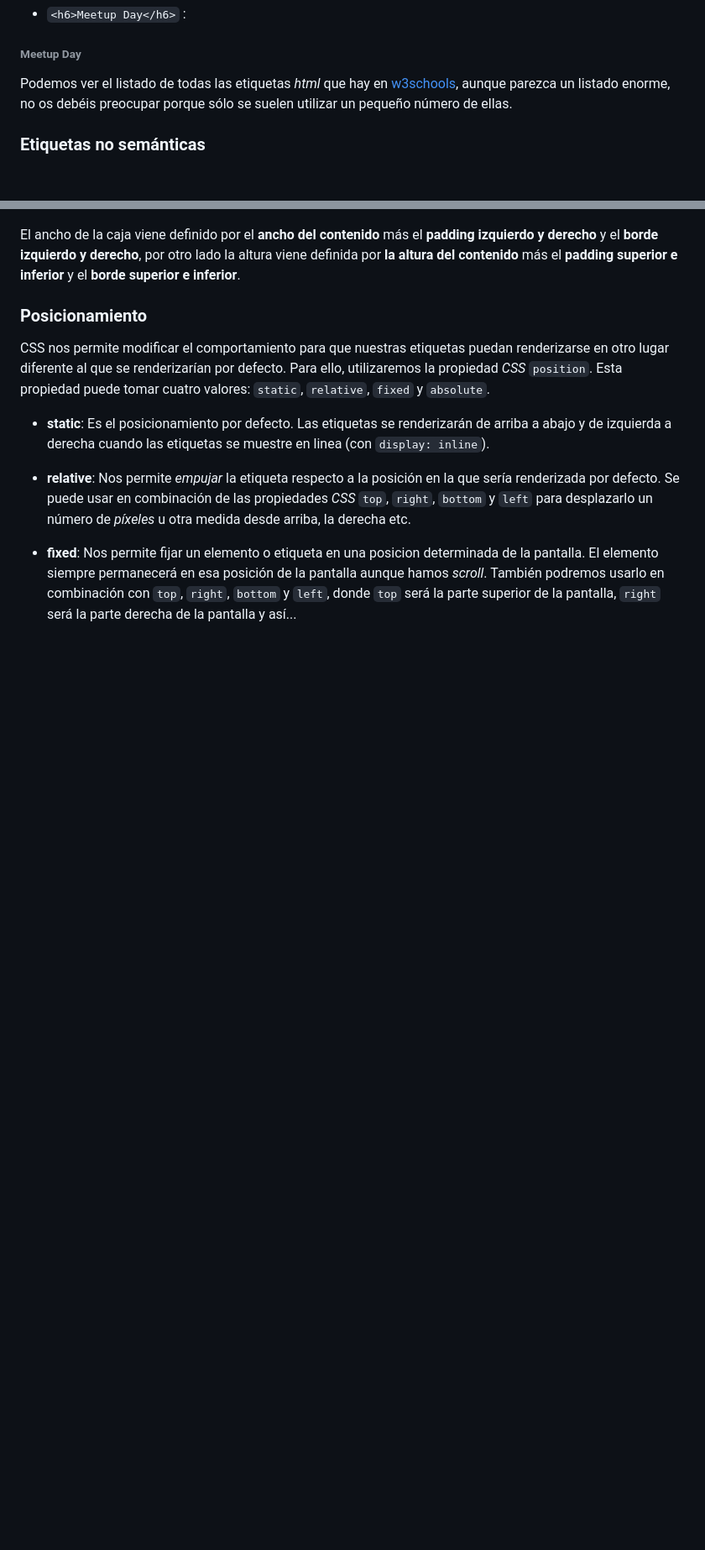
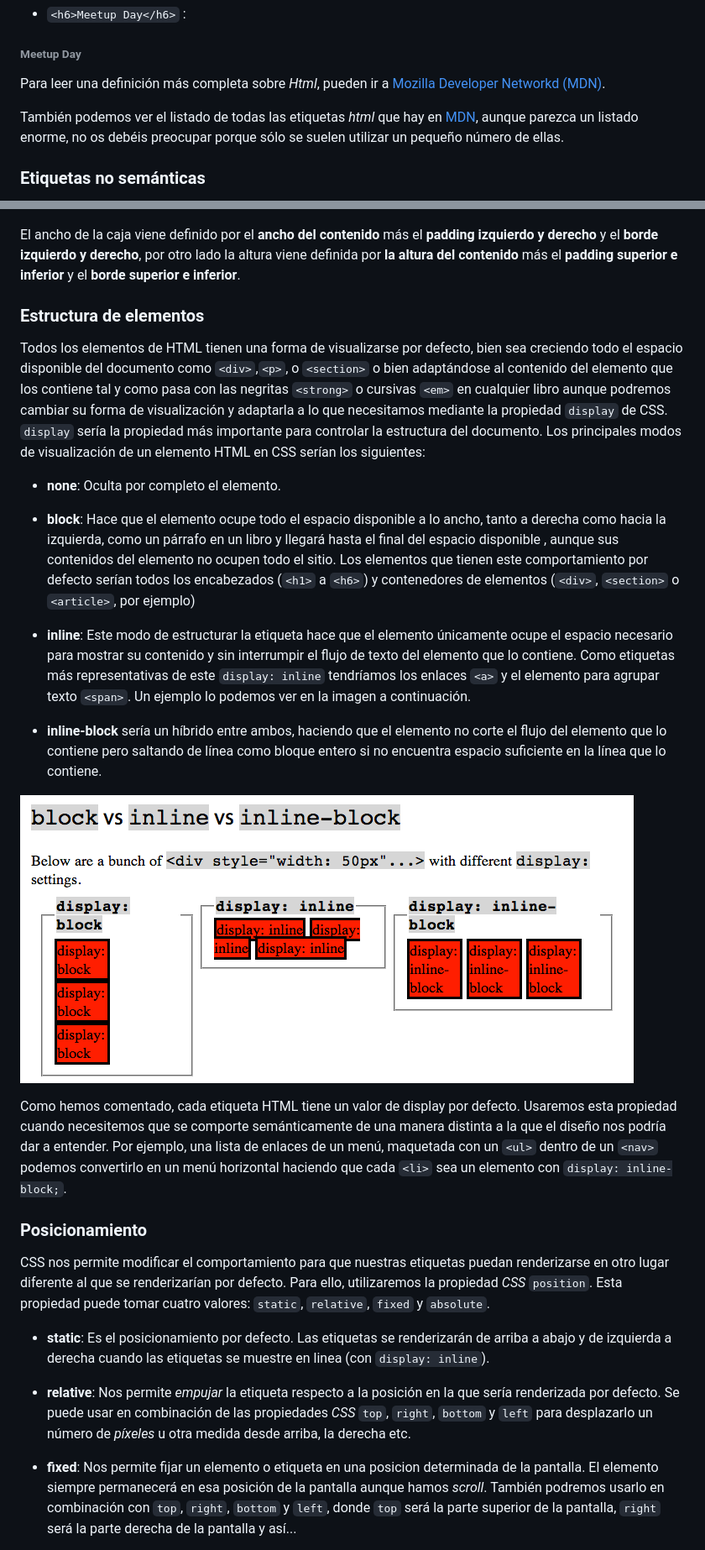
Before and after one commit to MurciaDev/taller-frontend-meetup-day, a Markdown page: README.md, 2 parts joined by grey strips. Shown: that part at 84% size. GitHub-like rendering; pictures changed too: .github/images/display.png (added); blank space fills up the shorter version.

Commit message:
Modos de display

```diff
--- a/README.md
+++ b/README.md
@@ -21,7 +21,9 @@ Lo primero que tenemos que saber es que **Html** **NO es un lenguage de programa
 
 <h6>Meetup Day</h6>
 
-Podemos ver el listado de todas las etiquetas *html* que hay en [w3schools](https://www.w3schools.com/tags/), aunque parezca un listado enorme, no os debéis preocupar porque sólo se suelen utilizar un pequeño número de ellas.
+Para leer una definición más completa sobre *Html*, pueden ir a [Mozilla Developer Networkd (MDN)](https://developer.mozilla.org/es/docs/Web/HTML).
+
+También podemos ver el listado de todas las etiquetas *html* que hay en [MDN](https://developer.mozilla.org/es/docs/Web/HTML/Elemento), aunque parezca un listado enorme, no os debéis preocupar porque sólo se suelen utilizar un pequeño número de ellas.
 
 ### Etiquetas no semánticas
 Hay ciertas etiquetas que no añaden información al contenido al que envuelven, éstas etiquetas son `<div></div>` y `<span></span>` que simplemente nos ayudan a estructurar el documento y luego más tarde podremos modificar como se muestra su contenido en pantalla mediante reglas de estilo *Cascade StyleSheets* (*CSS*). La diferencia entre `<div></div>` y `<span></span>` la veremos más adelante.
@@ -60,6 +62,22 @@ Las etiquetas de nuestro documento se renderizan en el navegador como cajas. Est
 
 El ancho de la caja viene definido por el **ancho del contenido** más el **padding izquierdo y derecho** y el **borde izquierdo y derecho**, por otro lado la altura viene definida por **la altura del contenido** más el **padding superior e inferior** y el  **borde superior e inferior**.
 
+### Estructura de elementos
+
+Todos los elementos de HTML tienen una forma de visualizarse por defecto, bien sea creciendo todo el espacio disponible del documento como `<div>`,`<p>`, o `<section>` o bien adaptándose al contenido del elemento que los contiene tal y como pasa con las negritas `<strong>` o cursivas `<em>` en cualquier libro aunque podremos cambiar su forma de visualización y adaptarla a lo que necesitamos mediante la propiedad `display` de CSS. `display` sería la propiedad más importante para controlar la estructura del documento. Los principales modos de visualización de un elemento HTML en CSS serían los siguientes:
+
+ - **none**: Oculta por completo el elemento.
+
+ - **block**: Hace que el elemento ocupe todo el espacio disponible a lo ancho, tanto a derecha como hacia la izquierda, como un párrafo en un libro y llegará hasta el final del espacio disponible , aunque sus contenidos del elemento no ocupen todo el sitio. Los elementos que tienen este comportamiento por defecto serían todos los encabezados (`<h1>` a `<h6>`) y contenedores de elementos (`<div>`, `<section>` o `<article>`, por ejemplo)
+
+ - **inline**: Este modo de estructurar la etiqueta hace que el elemento únicamente ocupe el espacio necesario para mostrar su contenido y sin interrumpir el flujo de texto del elemento que lo contiene. Como etiquetas más representativas de este `display: inline` tendríamos los enlaces `<a>` y el elemento para agrupar texto `<span>`. Un ejemplo lo podemos ver en la imagen a continuación.
+
+ - **inline-block** sería un híbrido entre ambos, haciendo que el elemento no corte el flujo del elemento que lo contiene pero saltando de línea como bloque entero si no encuentra espacio suficiente en la línea que lo contiene.
+
+ ![Distintos tipos de display](.github/images/display.png)
+
+ Como hemos comentado, cada etiqueta HTML tiene un valor de display por defecto. Usaremos esta propiedad cuando necesitemos que se comporte semánticamente de una manera distinta a la que el diseño nos podría dar a entender. Por ejemplo, una lista de enlaces de un menú, maquetada con un `<ul>` dentro de un `<nav>` podemos convertirlo en un menú horizontal haciendo que cada `<li>` sea un elemento con `display: inline-block;`.
+
 ### Posicionamiento
 
 CSS nos permite modificar el comportamiento para que nuestras etiquetas puedan renderizarse en otro lugar diferente al que se renderizarían por defecto. Para ello, utilizaremos la propiedad *CSS* `position`. Esta propiedad puede tomar cuatro valores: `static`, `relative`, `fixed` y `absolute`.
```
Also changed, not shown: other parts of README.md (+11 -3 lines).
